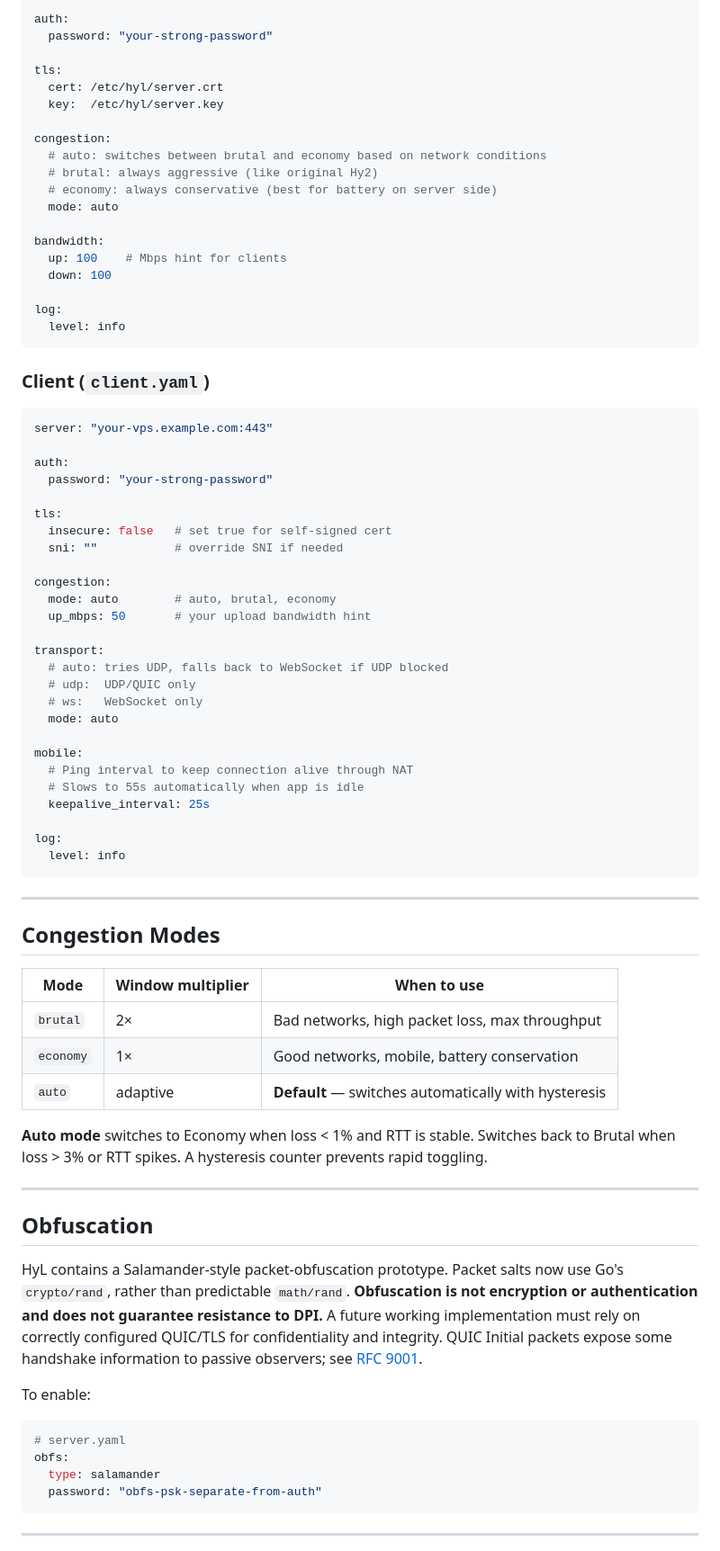
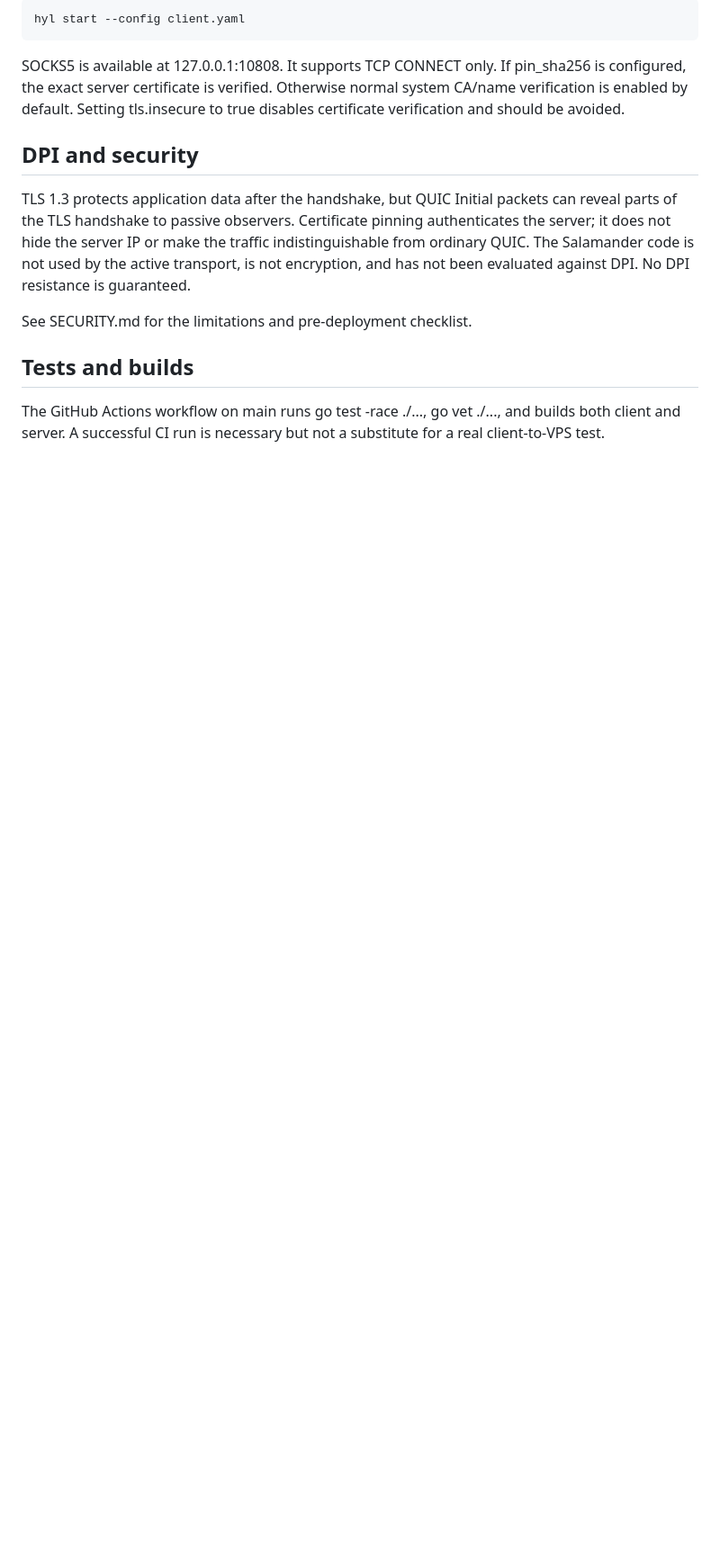
Before and after one commit to qualitydll/hyl, a Markdown page: README.md, the part around one of its changes. Shown at 90% size. Rendered like a GitHub page; blank space fills up the shorter version.

````diff
--- a/README.md
+++ b/README.md
@@ -75,81 +46,15 @@ listen: "0.0.0.0:443"
 
-auth:
-  password: "your-strong-password"
+    hyl start --config client.yaml
 
-tls:
-  cert: /etc/hyl/server.crt
-  key:  /etc/hyl/server.key
+SOCKS5 is available at 127.0.0.1:10808. It supports TCP CONNECT only. If pin_sha256 is configured, the exact server certificate is verified. Otherwise normal system CA/name verification is enabled by default. Setting tls.insecure to true disables certificate verification and should be avoided.
 
-congestion:
-  # auto: switches between brutal and economy based on network conditions
-  # brutal: always aggressive (like original Hy2)
-  # economy: always conservative (best for battery on server side)
-  mode: auto
+## DPI and security
 
-bandwidth:
-  up: 100    # Mbps hint for clients
-  down: 100
+TLS 1.3 protects application data after the handshake, but QUIC Initial packets can reveal parts of the TLS handshake to passive observers. Certificate pinning authenticates the server; it does not hide the server IP or make the traffic indistinguishable from ordinary QUIC. The Salamander code is not used by the active transport, is not encryption, and has not been evaluated against DPI. No DPI resistance is guaranteed.
 
-log:
-  level: info
-```
+See SECURITY.md for the limitations and pre-deployment checklist.
 
-### Client (`client.yaml`)
+## Tests and builds
 
-```yaml
-server: "your-vps.example.com:443"
+The GitHub Actions workflow on main runs go test -race ./..., go vet ./..., and builds both client and server. A successful CI run is necessary but not a substitute for a real client-to-VPS test.
 
-auth:
-  password: "your-strong-password"
-
-tls:
-  insecure: false   # set true for self-signed cert
-  sni: ""           # override SNI if needed
-
-congestion:
-  mode: auto        # auto, brutal, economy
-  up_mbps: 50       # your upload bandwidth hint
-
-transport:
-  # auto: tries UDP, falls back to WebSocket if UDP blocked
-  # udp:  UDP/QUIC only
-  # ws:   WebSocket only
-  mode: auto
-
-mobile:
-  # Ping interval to keep connection alive through NAT
-  # Slows to 55s automatically when app is idle
-  keepalive_interval: 25s
-
-log:
-  level: info
-```
-
----
-
-## Congestion Modes
-
-| Mode | Window multiplier | When to use |
-|---|---|---|
-| `brutal` | 2× | Bad networks, high packet loss, max throughput |
-| `economy` | 1× | Good networks, mobile, battery conservation |
-| `auto` | adaptive | **Default** — switches automatically with hysteresis |
-
-**Auto mode** switches to Economy when loss < 1% and RTT is stable. Switches back to Brutal when loss > 3% or RTT spikes. A hysteresis counter prevents rapid toggling.
-
----
-
-## Obfuscation
-
-HyL contains a Salamander-style packet-obfuscation prototype. Packet salts now use Go's `crypto/rand`, rather than predictable `math/rand`. **Obfuscation is not encryption or authentication and does not guarantee resistance to DPI.** A future working implementation must rely on correctly configured QUIC/TLS for confidentiality and integrity. QUIC Initial packets expose some handshake information to passive observers; see [RFC 9001](https://www.rfc-editor.org/rfc/rfc9001.html).
-
-To enable:
-```yaml
-# server.yaml
-obfs:
-  type: salamander
-  password: "obfs-psk-separate-from-auth"
-```
-
----
-
````
Also changed, not shown: other parts of README.md (+33 -101 lines).
